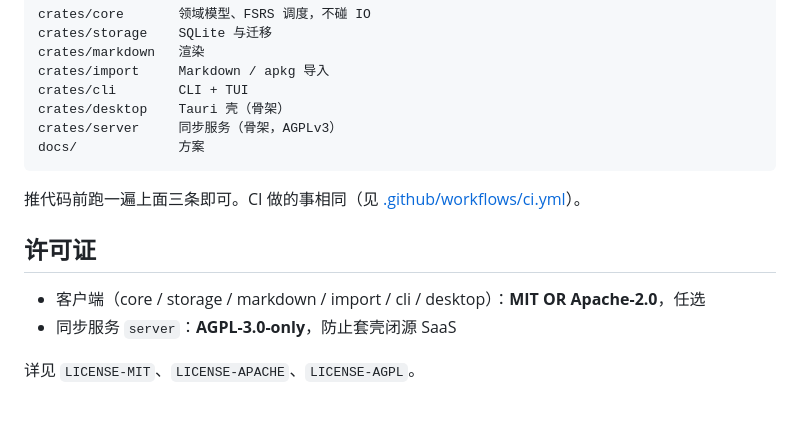
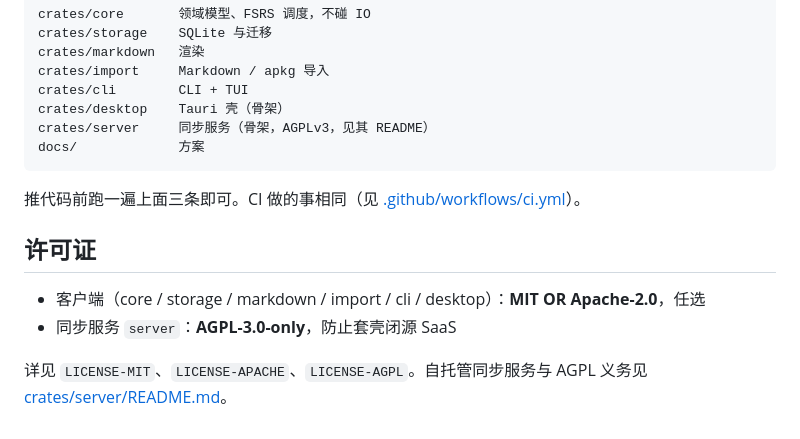
Before and after one commit to SyntaxEntity/MemStack, a Markdown page: README.md, the part around the change. GitHub-like rendering.

Commit message:
docs(server): AGPL 义务与自托管部署说明
- 写清为何服务端单用 AGPL-3.0-only，网络服务须开源改动
- 自托管：Docker 一条命令 / compose、反代 HTTPS、数据卷备份
- 标明当前仍是骨架，部署步骤是第二版目标形态
- 根 README 链到 server 说明

````diff
--- a/README.md
+++ b/README.md
@@ -151,7 +151,7 @@ crates/markdown   渲染
 crates/import     Markdown / apkg 导入
 crates/cli        CLI + TUI
 crates/desktop    Tauri 壳（骨架）
-crates/server     同步服务（骨架，AGPLv3）
+crates/server     同步服务（骨架，AGPLv3，见其 README）
 docs/             方案
 ```
 
@@ -162,4 +162,4 @@ docs/             方案
 - 客户端（core / storage / markdown / import / cli / desktop）：**MIT OR Apache-2.0**，任选
 - 同步服务 `server`：**AGPL-3.0-only**，防止套壳闭源 SaaS
 
-详见 `LICENSE-MIT`、`LICENSE-APACHE`、`LICENSE-AGPL`。
+详见 `LICENSE-MIT`、`LICENSE-APACHE`、`LICENSE-AGPL`。自托管同步服务与 AGPL 义务见 [crates/server/README.md](crates/server/README.md)。
````
Also changed, not shown: crates/server/README.md (added, +141 -0 lines).
